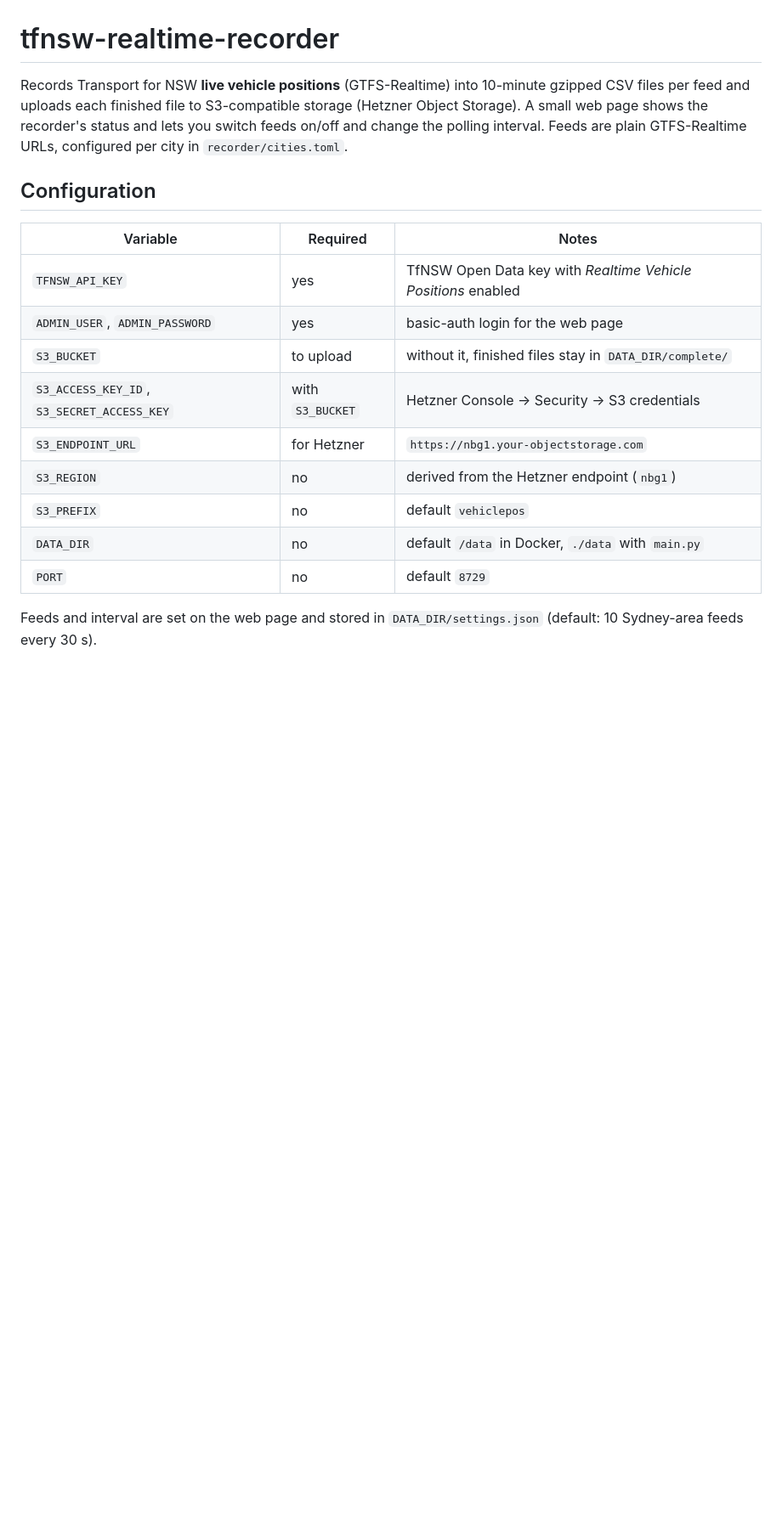
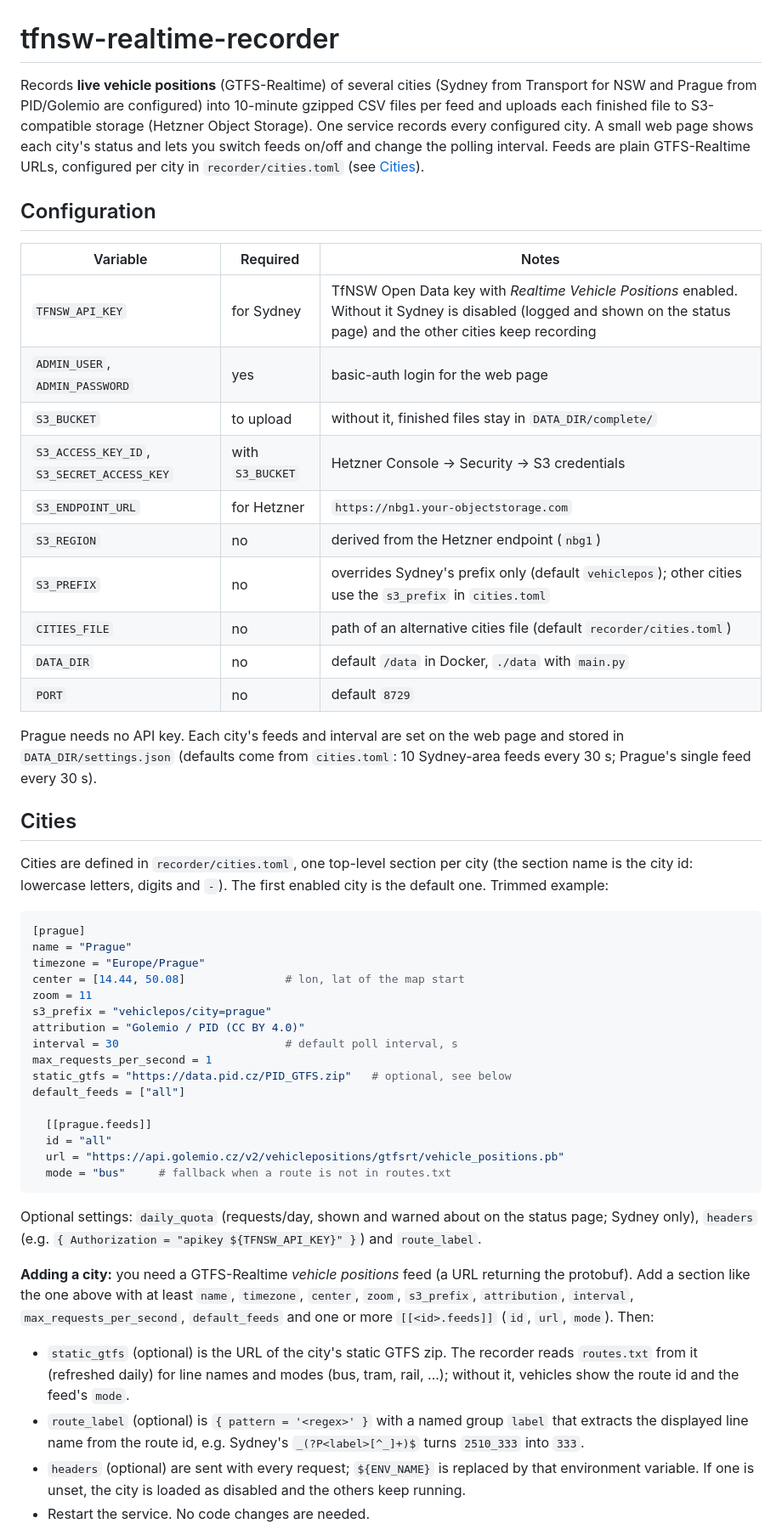
Before and after one commit to maxim75/tfnsw_realtime_recorder, a Markdown page: README.md, the part around one of its changes. Shown at 85% size. Drawn GitHub-style; blank space fills up the shorter version.

Commit message:
Document multiple cities
Co-Authored-By: Claude Sonnet 5.5 <noreply@anthropic.com>

````diff
--- a/README.md
+++ b/README.md
@@ -1,25 +1,76 @@
 # tfnsw-realtime-recorder
 
-Records Transport for NSW **live vehicle positions** (GTFS-Realtime) into
+Records **live vehicle positions** (GTFS-Realtime) of several cities (Sydney
+from Transport for NSW and Prague from PID/Golemio are configured) into
 10-minute gzipped CSV files per feed and uploads each finished file to
-S3-compatible storage (Hetzner Object Storage). A small web page shows the
-recorder's status and lets you switch feeds on/off and change the polling
-interval. Feeds are plain GTFS-Realtime URLs, configured per city in
-`recorder/cities.toml`.
+S3-compatible storage (Hetzner Object Storage). One service records every
+configured city. A small web page shows each city's status and lets you switch
+feeds on/off and change the polling interval. Feeds are plain GTFS-Realtime
+URLs, configured per city in `recorder/cities.toml` (see [Cities](#cities)).
 
 ## Configuration
 
 | Variable | Required | Notes |
 |---|---|---|
-| `TFNSW_API_KEY` | yes | TfNSW Open Data key with *Realtime Vehicle Positions* enabled |
+| `TFNSW_API_KEY` | for Sydney | TfNSW Open Data key with *Realtime Vehicle Positions* enabled. Without it Sydney is disabled (logged and shown on the status page) and the other cities keep recording |
 | `ADMIN_USER`, `ADMIN_PASSWORD` | yes | basic-auth login for the web page |
 | `S3_BUCKET` | to upload | without it, finished files stay in `DATA_DIR/complete/` |
 | `S3_ACCESS_KEY_ID`, `S3_SECRET_ACCESS_KEY` | with `S3_BUCKET` | Hetzner Console → Security → S3 credentials |
 | `S3_ENDPOINT_URL` | for Hetzner | `https://nbg1.your-objectstorage.com` |
 | `S3_REGION` | no | derived from the Hetzner endpoint (`nbg1`) |
-| `S3_PREFIX` | no | default `vehiclepos` |
+| `S3_PREFIX` | no | overrides Sydney's prefix only (default `vehiclepos`); other cities use the `s3_prefix` in `cities.toml` |
+| `CITIES_FILE` | no | path of an alternative cities file (default `recorder/cities.toml`) |
 | `DATA_DIR` | no | default `/data` in Docker, `./data` with `main.py` |
 | `PORT` | no | default `8729` |
 
-Feeds and interval are set on the web page and stored in
-`DATA_DIR/settings.json` (default: 10 Sydney-area feeds every 30 s).
+Prague needs no API key. Each city's feeds and interval are set on the web
+page and stored in `DATA_DIR/settings.json` (defaults come from `cities.toml`:
+10 Sydney-area feeds every 30 s; Prague's single feed every 30 s).
+
+## Cities
+
+Cities are defined in `recorder/cities.toml`, one top-level section per city
+(the section name is the city id: lowercase letters, digits and `-`). The
+first enabled city is the default one. Trimmed example:
+
+```toml
+[prague]
+name = "Prague"
+timezone = "Europe/Prague"
+center = [14.44, 50.08]               # lon, lat of the map start
+zoom = 11
+s3_prefix = "vehiclepos/city=prague"
+attribution = "Golemio / PID (CC BY 4.0)"
+interval = 30                         # default poll interval, s
+max_requests_per_second = 1
+static_gtfs = "https://data.pid.cz/PID_GTFS.zip"   # optional, see below
+default_feeds = ["all"]
+
+  [[prague.feeds]]
+  id = "all"
+  url = "https://api.golemio.cz/v2/vehiclepositions/gtfsrt/vehicle_positions.pb"
+  mode = "bus"     # fallback when a route is not in routes.txt
+```
+
+Optional settings: `daily_quota` (requests/day, shown and warned about on the
+status page; Sydney only), `headers` (e.g.
+`{ Authorization = "apikey ${TFNSW_API_KEY}" }`) and `route_label`.
+
+**Adding a city:** you need a GTFS-Realtime *vehicle positions* feed (a URL
+returning the protobuf). Add a section like the one above with at least
+`name`, `timezone`, `center`, `zoom`, `s3_prefix`, `attribution`, `interval`,
+`max_requests_per_second`, `default_feeds` and one or more `[[<id>.feeds]]`
+(`id`, `url`, `mode`). Then:
+
+- `static_gtfs` (optional) is the URL of the city's static GTFS zip. The
+  recorder reads `routes.txt` from it (refreshed daily) for line names and
+  modes (bus, tram, rail, ...); without it, vehicles show the route id and the
+  feed's `mode`.
+- `route_label` (optional) is `{ pattern = '<regex>' }` with a named group
+  `label` that extracts the displayed line name from the route id, e.g.
+  Sydney's `_(?P<label>[^_]+)$` turns `2510_333` into `333`.
+- `headers` (optional) are sent with every request; `${ENV_NAME}` is replaced
+  by that environment variable. If one is unset, the city is loaded as
+  disabled and the others keep running.
+- Restart the service. No code changes are needed.
+
````
Also changed, not shown: other parts of README.md (+76 -24 lines).
